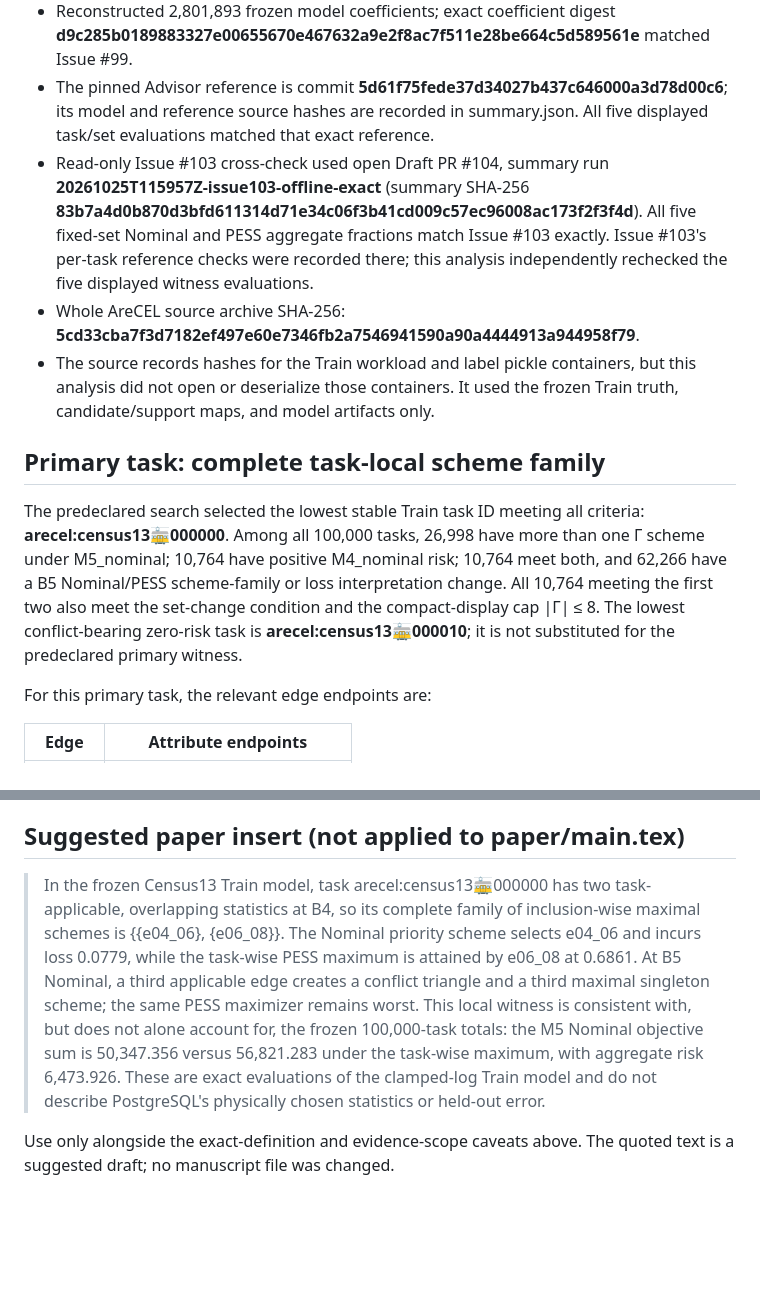
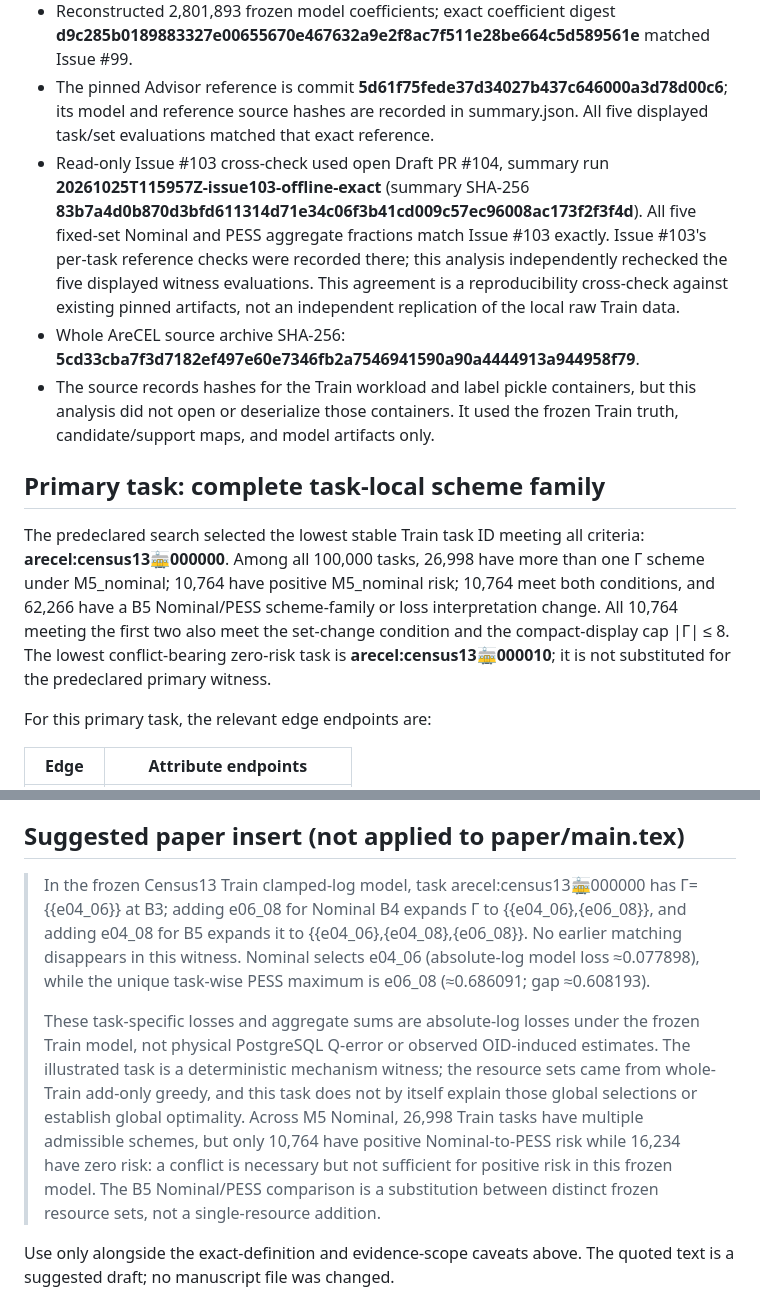
Before and after one commit to 1951123/ess-research, a Markdown page: experiments/ess-scheme-space-case-study-issue116/findings.md, 2 parts joined by grey strips. Rendered like a GitHub page; blank space fills up the shorter version.

Commit message:
docs: clarify issue 116 review findings

```diff
--- a/experiments/ess-scheme-space-case-study-issue116/findings.md
+++ b/experiments/ess-scheme-space-case-study-issue116/findings.md
@@ -37,13 +37,13 @@ All whole-Train aggregates below are sums across the 100,000 equally weighted ta
 - Train truth archive SHA-256: **b4f725def8ab5390f359dff9c2f0528a75fc7c59933ac108ebef5f82eb0439c4**; canonical truth-values SHA-256: **ae314b80cee9ad03157c2b43f1e4d867024ab5bbf32fe12861d5ef5b2d6ede9d**.
 - Reconstructed 2,801,893 frozen model coefficients; exact coefficient digest **d9c285b0189883327e00655670e467632a9e2f8ac7f511e28be664c5d589561e** matched Issue #99.
 - The pinned Advisor reference is commit **5d61f75fede37d34027b437c646000a3d78d00c6**; its model and reference source hashes are recorded in summary.json. All five displayed task/set evaluations matched that exact reference.
-- Read-only Issue #103 cross-check used open Draft PR #104, summary run **20261025T115957Z-issue103-offline-exact** (summary SHA-256 **83b7a4d0b870d3bfd611314d71e34c06f3b41cd009c57ec96008ac173f2f3f4d**). All five fixed-set Nominal and PESS aggregate fractions match Issue #103 exactly. Issue #103's per-task reference checks were recorded there; this analysis independently rechecked the five displayed witness evaluations.
+- Read-only Issue #103 cross-check used open Draft PR #104, summary run **20261025T115957Z-issue103-offline-exact** (summary SHA-256 **83b7a4d0b870d3bfd611314d71e34c06f3b41cd009c57ec96008ac173f2f3f4d**). All five fixed-set Nominal and PESS aggregate fractions match Issue #103 exactly. Issue #103's per-task reference checks were recorded there; this analysis independently rechecked the five displayed witness evaluations. This agreement is a reproducibility cross-check against existing pinned artifacts, not an independent replication of the local raw Train data.
 - Whole AreCEL source archive SHA-256: **5cd33cba7f3d7182ef497e60e7346fb2a7546941590a90a4444913a944958f79**.
 - The source records hashes for the Train workload and label pickle containers, but this analysis did not open or deserialize those containers. It used the frozen Train truth, candidate/support maps, and model artifacts only.
 
 ## Primary task: complete task-local scheme family
 
-The predeclared search selected the lowest stable Train task ID meeting all criteria: **arecel:census13:train:000000**. Among all 100,000 tasks, 26,998 have more than one Γ scheme under M5_nominal; 10,764 have positive M4_nominal risk; 10,764 meet both, and 62,266 have a B5 Nominal/PESS scheme-family or loss interpretation change. All 10,764 meeting the first two also meet the set-change condition and the compact-display cap |Γ| ≤ 8. The lowest conflict-bearing zero-risk task is **arecel:census13:train:000010**; it is not substituted for the predeclared primary witness.
+The predeclared search selected the lowest stable Train task ID meeting all criteria: **arecel:census13:train:000000**. Among all 100,000 tasks, 26,998 have more than one Γ scheme under M5_nominal; 10,764 have positive M5_nominal risk; 10,764 meet both conditions, and 62,266 have a B5 Nominal/PESS scheme-family or loss interpretation change. All 10,764 meeting the first two also meet the set-change condition and the compact-display cap |Γ| ≤ 8. The lowest conflict-bearing zero-risk task is **arecel:census13:train:000010**; it is not substituted for the predeclared primary witness.
 
 For this primary task, the relevant edge endpoints are:
 
@@ -93,7 +93,9 @@ The six Issue #99 Census13 objective traces were replayed against the same froze
 
 ## Suggested paper insert (not applied to paper/main.tex)
 
-> In the frozen Census13 Train model, task arecel:census13:train:000000 has two task-applicable, overlapping statistics at B4, so its complete family of inclusion-wise maximal schemes is {{e04_06}, {e06_08}}. The Nominal priority scheme selects e04_06 and incurs loss 0.0779, while the task-wise PESS maximum is attained by e06_08 at 0.6861. At B5 Nominal, a third applicable edge creates a conflict triangle and a third maximal singleton scheme; the same PESS maximizer remains worst. This local witness is consistent with, but does not alone account for, the frozen 100,000-task totals: the M5 Nominal objective sum is 50,347.356 versus 56,821.283 under the task-wise maximum, with aggregate risk 6,473.926. These are exact evaluations of the clamped-log Train model and do not describe PostgreSQL's physically chosen statistics or held-out error.
+> In the frozen Census13 Train clamped-log model, task arecel:census13:train:000000 has Γ={{e04_06}} at B3; adding e06_08 for Nominal B4 expands Γ to {{e04_06},{e06_08}}, and adding e04_08 for B5 expands it to {{e04_06},{e04_08},{e06_08}}. No earlier matching disappears in this witness. Nominal selects e04_06 (absolute-log model loss ≈0.077898), while the unique task-wise PESS maximum is e06_08 (≈0.686091; gap ≈0.608193).
+>
+> These task-specific losses and aggregate sums are absolute-log losses under the frozen Train model, not physical PostgreSQL Q-error or observed OID-induced estimates. The illustrated task is a deterministic mechanism witness; the resource sets came from whole-Train add-only greedy, and this task does not by itself explain those global selections or establish global optimality. Across M5 Nominal, 26,998 Train tasks have multiple admissible schemes, but only 10,764 have positive Nominal-to-PESS risk while 16,234 have zero risk: a conflict is necessary but not sufficient for positive risk in this frozen model. The B5 Nominal/PESS comparison is a substitution between distinct frozen resource sets, not a single-resource addition.
 
 Use only alongside the exact-definition and evidence-scope caveats above. The quoted text is a suggested draft; no manuscript file was changed.
 
```
